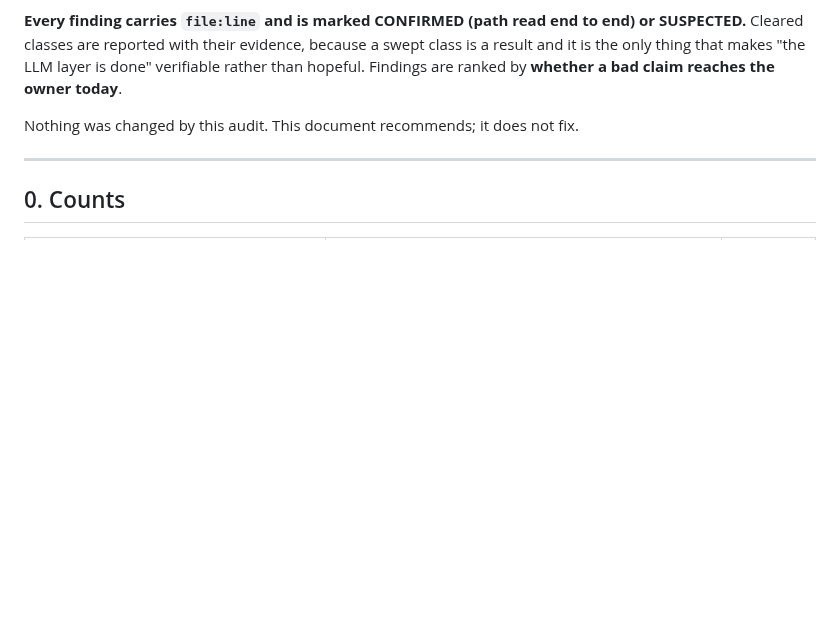
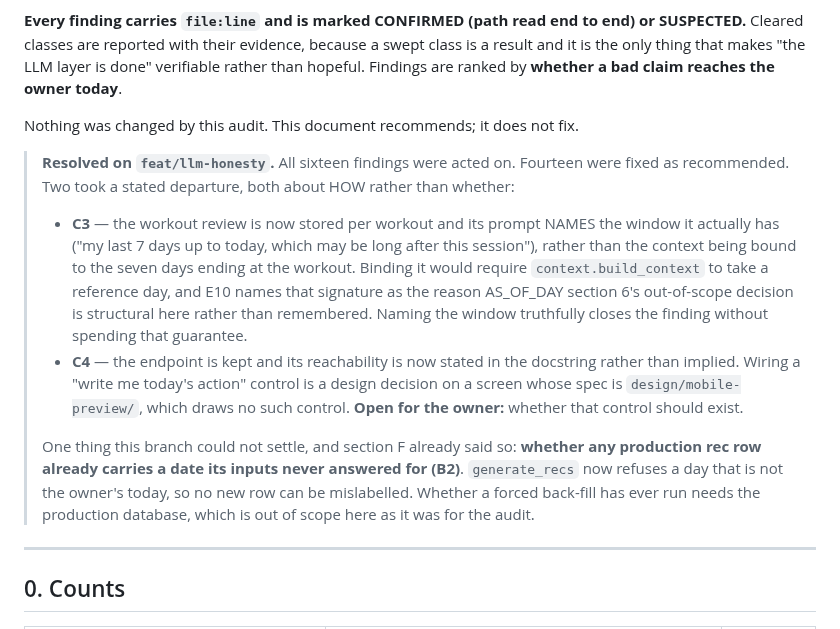
Before and after one commit to Anshuman115/healthee, a Markdown page: docs/LLM_AUDIT.md, the part around the change. Drawn GitHub-style; blank space fills up the shorter version.

Commit message:
docs: record what the LLM audit's sixteen findings became
An audit that says "nothing was changed" beside a branch that changed it is the
same defect the audit's own D-a raises: a reader stops looking, in the wrong
direction.

Fourteen fixed as recommended. Two stated departures — C3 (the window is named
truthfully rather than bound, because binding it would spend the signature that
makes AS_OF_DAY's out-of-scope decision structural) and C4 (the endpoint's
reachability is recorded; wiring a control is a design decision on a screen whose
spec draws none).

One question left open and named as open: whether a production rec row already
carries a date its inputs never answered for. New rows cannot; existing ones need
the production database.

```diff
--- a/docs/LLM_AUDIT.md
+++ b/docs/LLM_AUDIT.md
@@ -22,6 +22,28 @@ result and it is the only thing that makes "the LLM layer is done" verifiable ra
 hopeful. Findings are ranked by **whether a bad claim reaches the owner today**.
 
 Nothing was changed by this audit. This document recommends; it does not fix.
+
+> **Resolved on `feat/llm-honesty`.** All sixteen findings were acted on. Fourteen
+> were fixed as recommended. Two took a stated departure, both about HOW rather
+> than whether:
+>
+> * **C3** — the workout review is now stored per workout and its prompt NAMES the
+>   window it actually has ("my last 7 days up to today, which may be long after
+>   this session"), rather than the context being bound to the seven days ending at
+>   the workout. Binding it would require `context.build_context` to take a
+>   reference day, and E10 names that signature as the reason AS_OF_DAY section 6's
+>   out-of-scope decision is structural here rather than remembered. Naming the
+>   window truthfully closes the finding without spending that guarantee.
+> * **C4** — the endpoint is kept and its reachability is now stated in the
+>   docstring rather than implied. Wiring a "write me today's action" control is a
+>   design decision on a screen whose spec is `design/mobile-preview/`, which draws
+>   no such control. **Open for the owner:** whether that control should exist.
+>
+> One thing this branch could not settle, and section F already said so: **whether
+> any production rec row already carries a date its inputs never answered for
+> (B2)**. `generate_recs` now refuses a day that is not the owner's today, so no
+> new row can be mislabelled. Whether a forced back-fill has ever run needs the
+> production database, which is out of scope here as it was for the audit.
 
 ---
 
```
